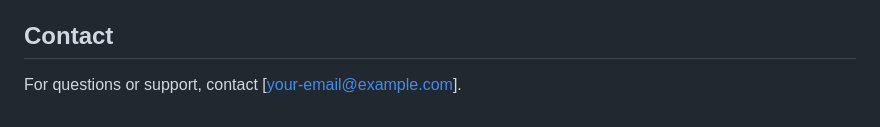
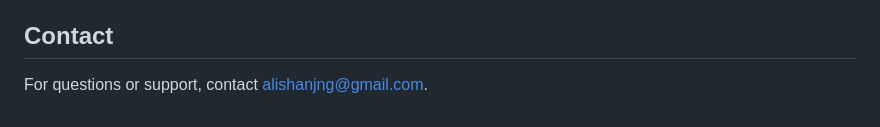
Before and after one commit to aaitplus/QuantumGuard, a Markdown page: README.md, the part around the change. Drawn GitHub-style.

Commit message:
Update contact email in README.md

```diff
--- a/README.md
+++ b/README.md
@@ -133,4 +133,4 @@ Complete Professional Structure: CI/CD, IaC, scanning, attack simulation, and re
 
 ## Contact
 
-For questions or support, contact [your-email@example.com].
+For questions or support, contact alishanjng@gmail.com.
```
